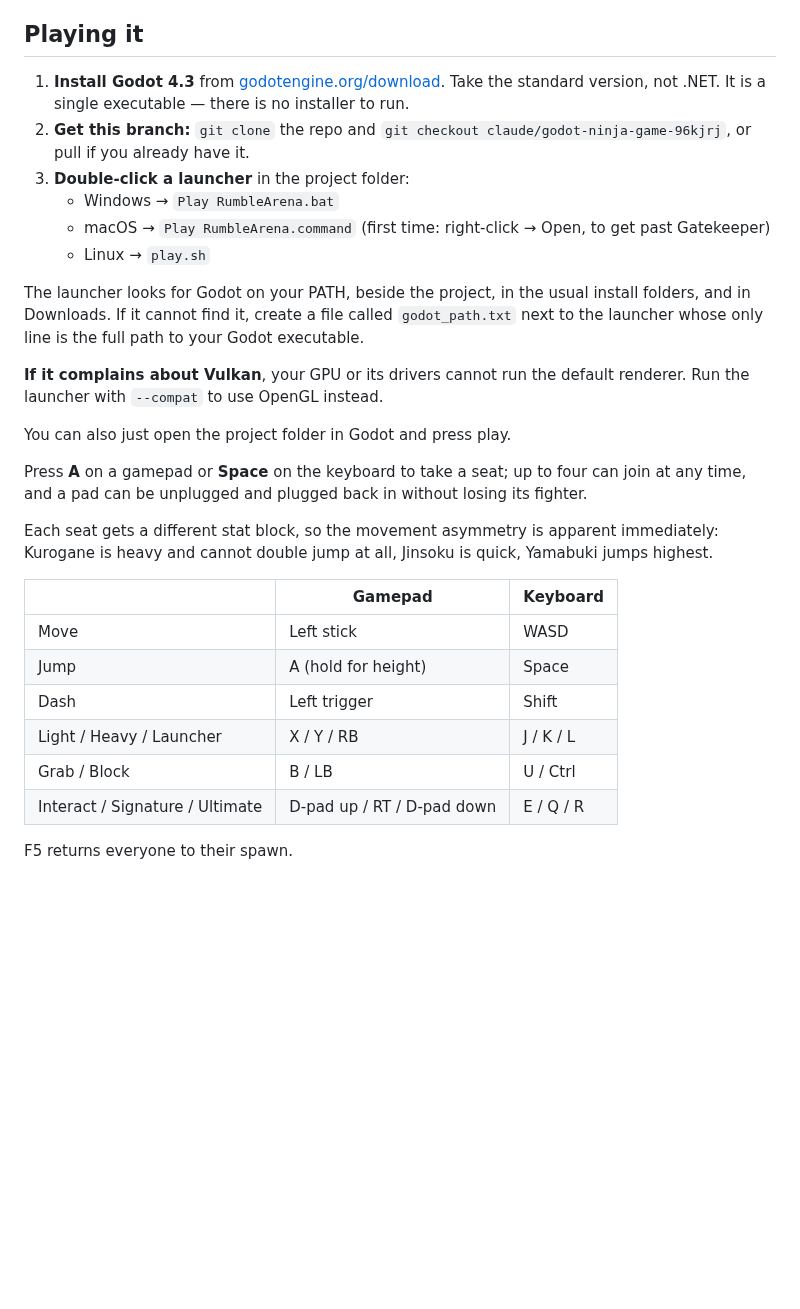
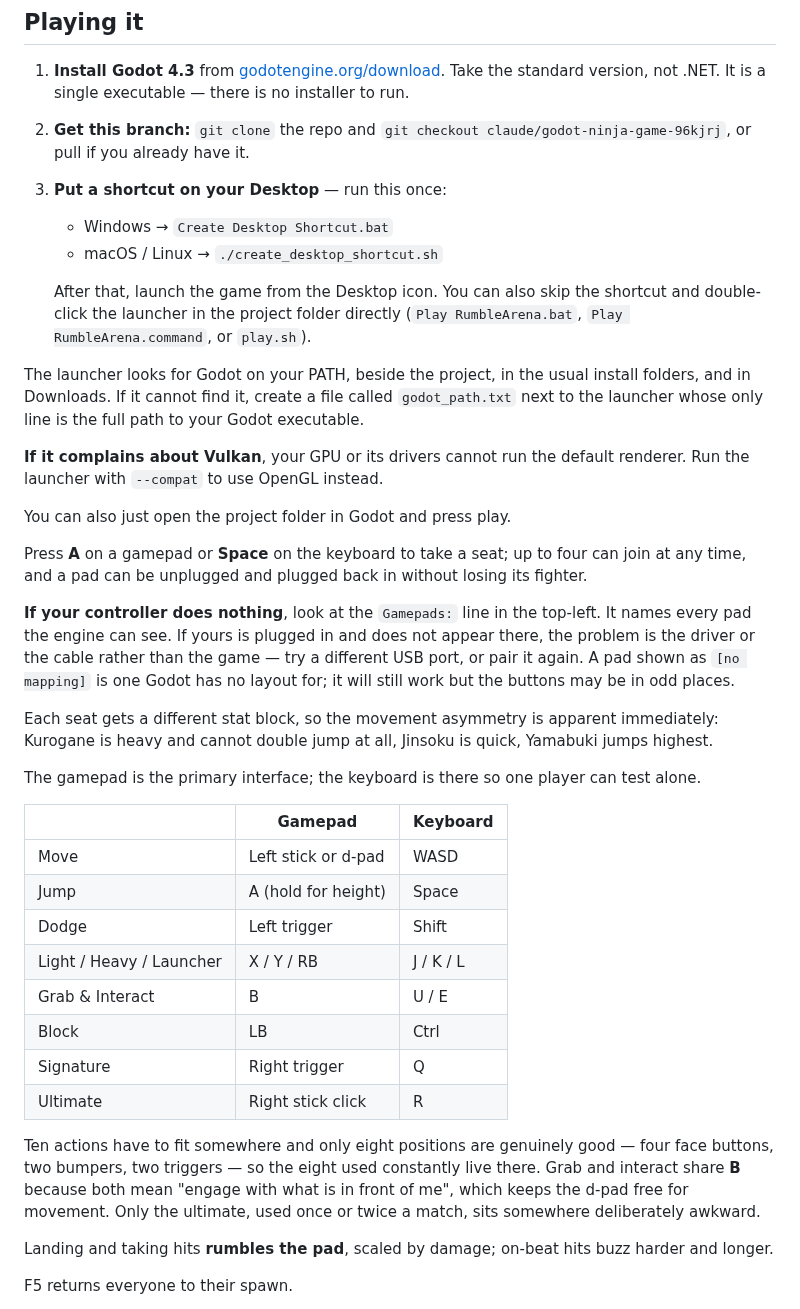
Before and after one commit to jacobf329/RumbleArena, a Markdown page: README.md, the part around the change. Drawn GitHub-style; blank space fills up the shorter version.

```diff
--- a/README.md
+++ b/README.md
@@ -50,11 +50,13 @@ least one stat at 4+ and one at 2 or below. There are no well-rounded ninjas.
    installer to run.
 2. **Get this branch:** `git clone` the repo and `git checkout claude/godot-ninja-game-96kjrj`,
    or pull if you already have it.
-3. **Double-click a launcher** in the project folder:
-   - Windows → `Play RumbleArena.bat`
-   - macOS → `Play RumbleArena.command` (first time: right-click → Open, to get
-     past Gatekeeper)
-   - Linux → `play.sh`
+3. **Put a shortcut on your Desktop** — run this once:
+   - Windows → `Create Desktop Shortcut.bat`
+   - macOS / Linux → `./create_desktop_shortcut.sh`
+
+   After that, launch the game from the Desktop icon. You can also skip the
+   shortcut and double-click the launcher in the project folder directly
+   (`Play RumbleArena.bat`, `Play RumbleArena.command`, or `play.sh`).
 
 The launcher looks for Godot on your PATH, beside the project, in the usual
 install folders, and in Downloads. If it cannot find it, create a file called
@@ -70,18 +72,39 @@ Press **A** on a gamepad or **Space** on the keyboard to take a seat; up to four
 can join at any time, and a pad can be unplugged and plugged back in without
 losing its fighter.
 
+**If your controller does nothing**, look at the `Gamepads:` line in the
+top-left. It names every pad the engine can see. If yours is plugged in and does
+not appear there, the problem is the driver or the cable rather than the game —
+try a different USB port, or pair it again. A pad shown as `[no mapping]` is one
+Godot has no layout for; it will still work but the buttons may be in odd
+places.
+
 Each seat gets a different stat block, so the movement asymmetry is apparent
 immediately: Kurogane is heavy and cannot double jump at all, Jinsoku is quick,
 Yamabuki jumps highest.
 
+The gamepad is the primary interface; the keyboard is there so one player can
+test alone.
+
 | | Gamepad | Keyboard |
 |---|---|---|
-| Move | Left stick | WASD |
+| Move | Left stick or d-pad | WASD |
 | Jump | A (hold for height) | Space |
-| Dash | Left trigger | Shift |
+| Dodge | Left trigger | Shift |
 | Light / Heavy / Launcher | X / Y / RB | J / K / L |
-| Grab / Block | B / LB | U / Ctrl |
-| Interact / Signature / Ultimate | D-pad up / RT / D-pad down | E / Q / R |
+| Grab & Interact | B | U / E |
+| Block | LB | Ctrl |
+| Signature | Right trigger | Q |
+| Ultimate | Right stick click | R |
+
+Ten actions have to fit somewhere and only eight positions are genuinely good —
+four face buttons, two bumpers, two triggers — so the eight used constantly live
+there. Grab and interact share **B** because both mean "engage with what is in
+front of me", which keeps the d-pad free for movement. Only the ultimate, used
+once or twice a match, sits somewhere deliberately awkward.
+
+Landing and taking hits **rumbles the pad**, scaled by damage; on-beat hits buzz
+harder and longer.
 
 F5 returns everyone to their spawn.
 
```
Also changed, not shown: docs/images/roster.png, icon.png (added), 12 other files.
